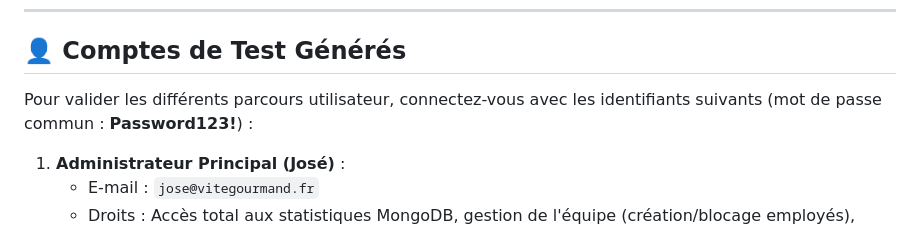
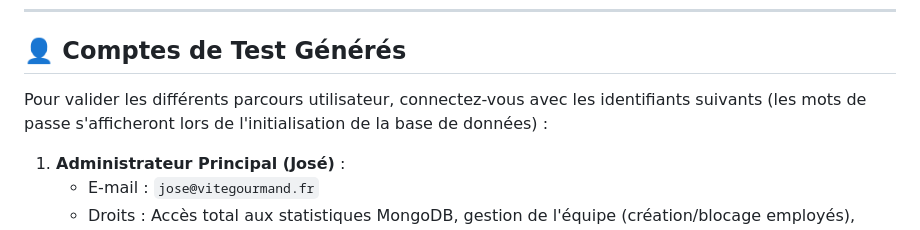
Before and after one commit to HindElMouta/Vite-Gourmand, a Markdown page: README.md, the part around the change. Drawn GitHub-style.

```diff
--- a/README.md
+++ b/README.md
@@ -92,7 +92,7 @@ Déplacez l'intégralité du dossier `vite-gourmand/` dans le répertoire public
 
 ## 👤 Comptes de Test Générés
 
-Pour valider les différents parcours utilisateur, connectez-vous avec les identifiants suivants (mot de passe commun : **Password123!**) :
+Pour valider les différents parcours utilisateur, connectez-vous avec les identifiants suivants (les mots de passe s'afficheront lors de l'initialisation de la base de données) :
 
 1. **Administrateur Principal (José)** :
    - E-mail : `jose@vitegourmand.fr`
```
